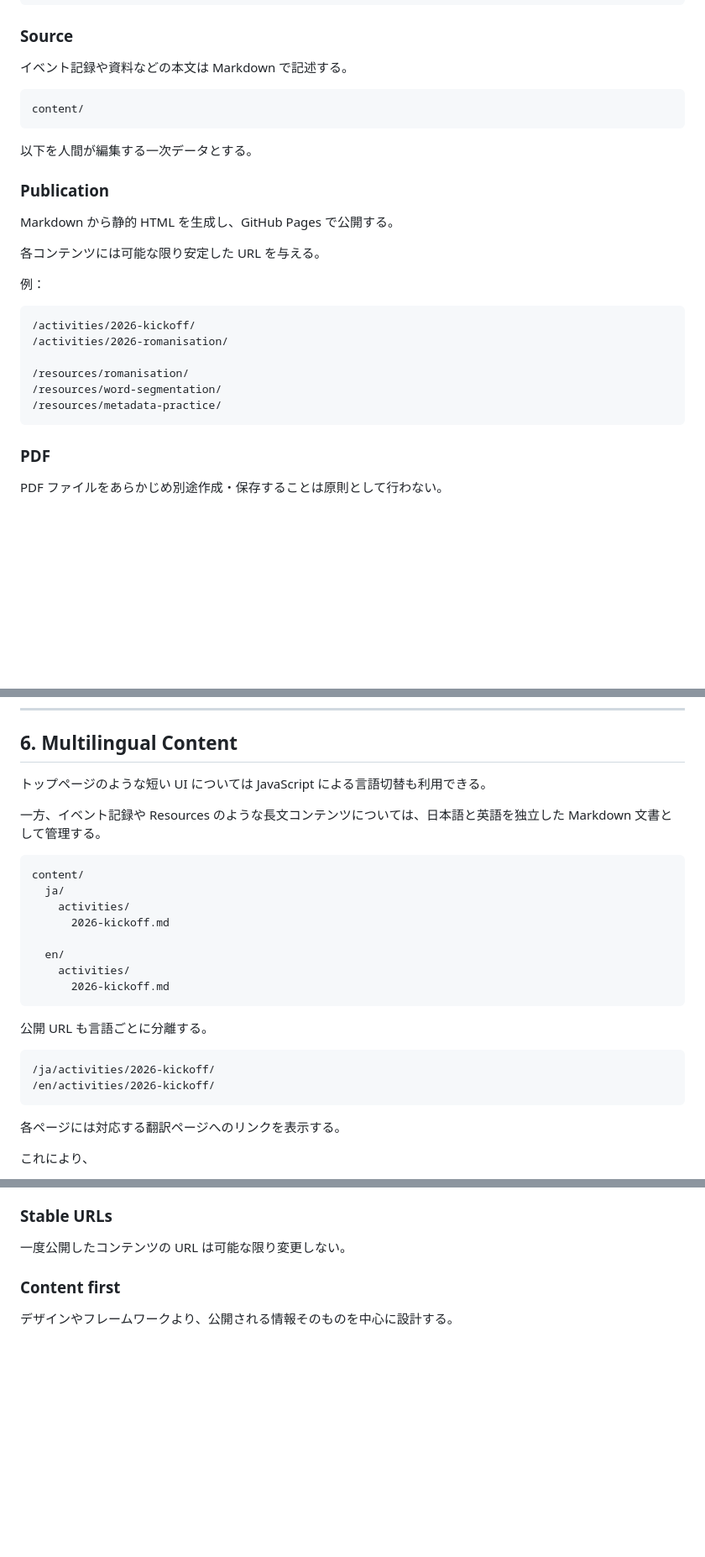
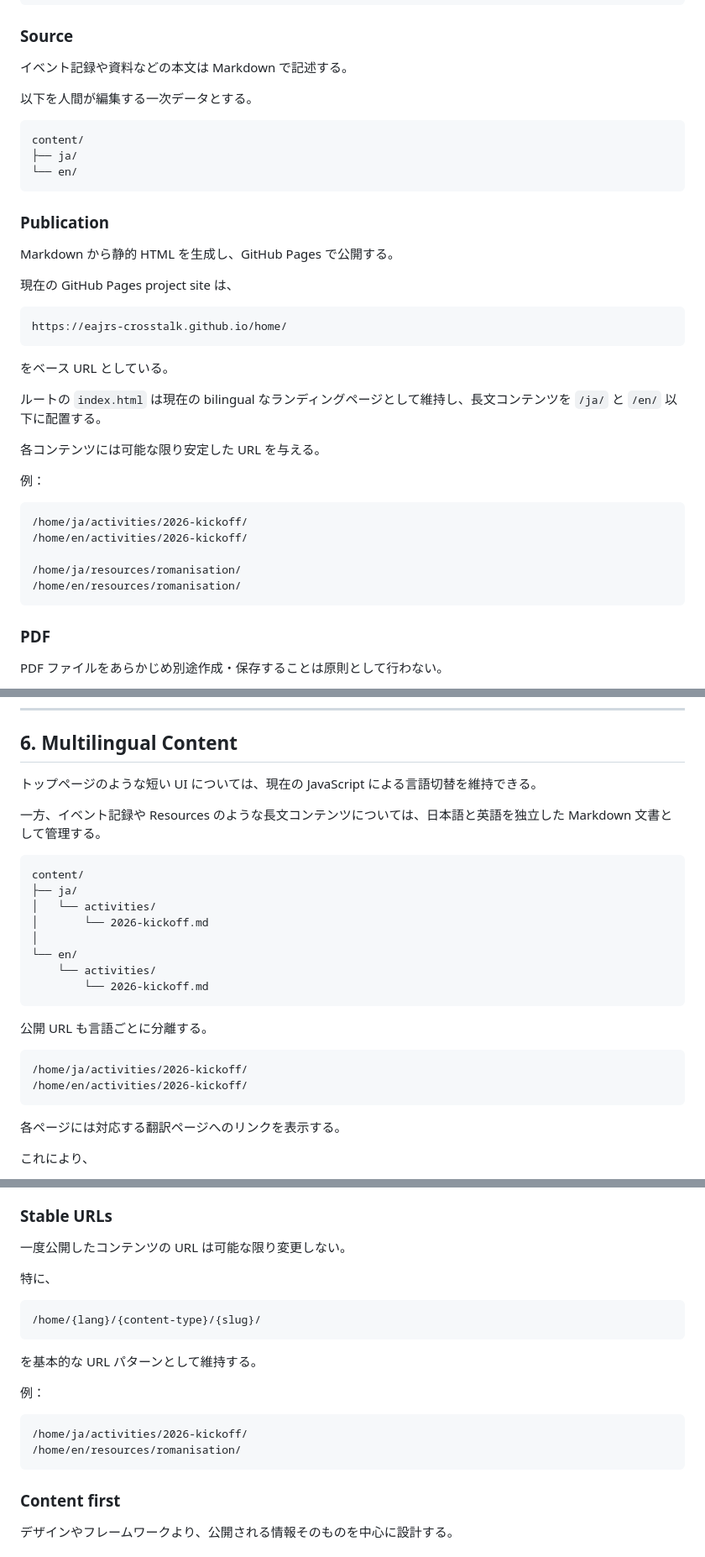
Before and after one commit to EAJRS-Crosstalk/home, a Markdown page: docs/project_architecture.md, 3 parts joined by grey strips. Shown at 84% size. Rendered like a GitHub page; blank space fills up the shorter version.

````diff
--- a/docs/project_architecture.md
+++ b/docs/project_architecture.md
@@ -45,27 +45,38 @@ HTML
 
 イベント記録や資料などの本文は Markdown で記述する。
 
+以下を人間が編集する一次データとする。
+
 ```text
 content/
+├── ja/
+└── en/
 ```
-
-以下を人間が編集する一次データとする。
 
 ### Publication
 
 Markdown から静的 HTML を生成し、GitHub Pages で公開する。
+
+現在の GitHub Pages project site は、
+
+```text
+https://eajrs-crosstalk.github.io/home/
+```
+
+をベース URL としている。
+
+ルートの `index.html` は現在の bilingual なランディングページとして維持し、長文コンテンツを `/ja/` と `/en/` 以下に配置する。
 
 各コンテンツには可能な限り安定した URL を与える。
 
 例：
 
 ```text
-/activities/2026-kickoff/
-/activities/2026-romanisation/
+/home/ja/activities/2026-kickoff/
+/home/en/activities/2026-kickoff/
 
-/resources/romanisation/
-/resources/word-segmentation/
-/resources/metadata-practice/
+/home/ja/resources/romanisation/
+/home/en/resources/romanisation/
 ```
 
 ### PDF
@@ -265,26 +365,26 @@ status
 
 ## 6. Multilingual Content
 
-トップページのような短い UI については JavaScript による言語切替も利用できる。
+トップページのような短い UI については、現在の JavaScript による言語切替を維持できる。
 
 一方、イベント記録や Resources のような長文コンテンツについては、日本語と英語を独立した Markdown 文書として管理する。
 
 ```text
 content/
-  ja/
-    activities/
-      2026-kickoff.md
-
-  en/
-    activities/
-      2026-kickoff.md
+├── ja/
+│   └── activities/
+│       └── 2026-kickoff.md
+│
+└── en/
+    └── activities/
+        └── 2026-kickoff.md
 ```
 
 公開 URL も言語ごとに分離する。
 
 ```text
-/ja/activities/2026-kickoff/
-/en/activities/2026-kickoff/
+/home/ja/activities/2026-kickoff/
+/home/en/activities/2026-kickoff/
 ```
 
 各ページには対応する翻訳ページへのリンクを表示する。
@@ -479,6 +589,21 @@ PDF は補助的な出力形式とする。
 ### Stable URLs
 
 一度公開したコンテンツの URL は可能な限り変更しない。
+
+特に、
+
+```text
+/home/{lang}/{content-type}/{slug}/
+```
+
+を基本的な URL パターンとして維持する。
+
+例：
+
+```text
+/home/ja/activities/2026-kickoff/
+/home/en/resources/romanisation/
+```
 
 ### Content first
 
````
Also changed, not shown: other parts of docs/project_architecture.md (+150 -51 lines).
